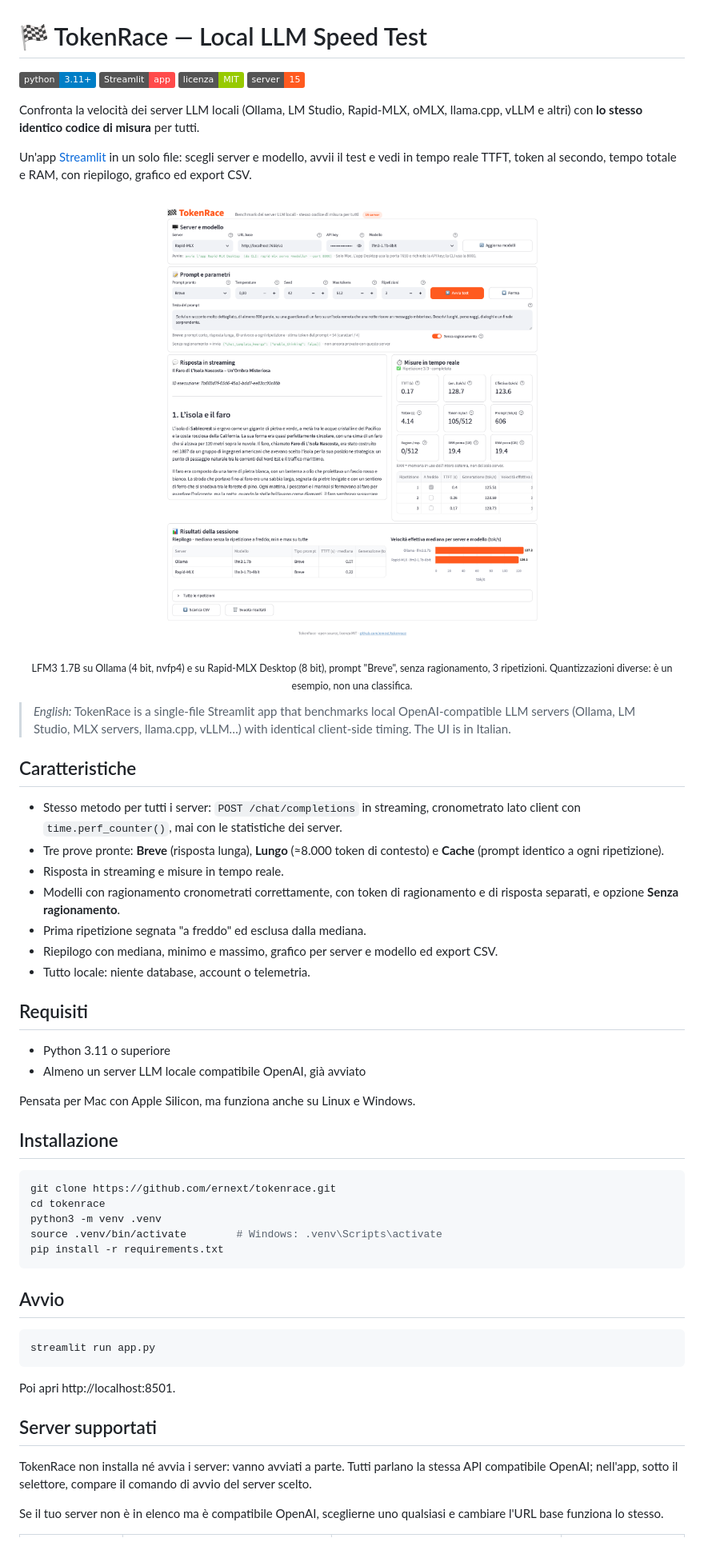
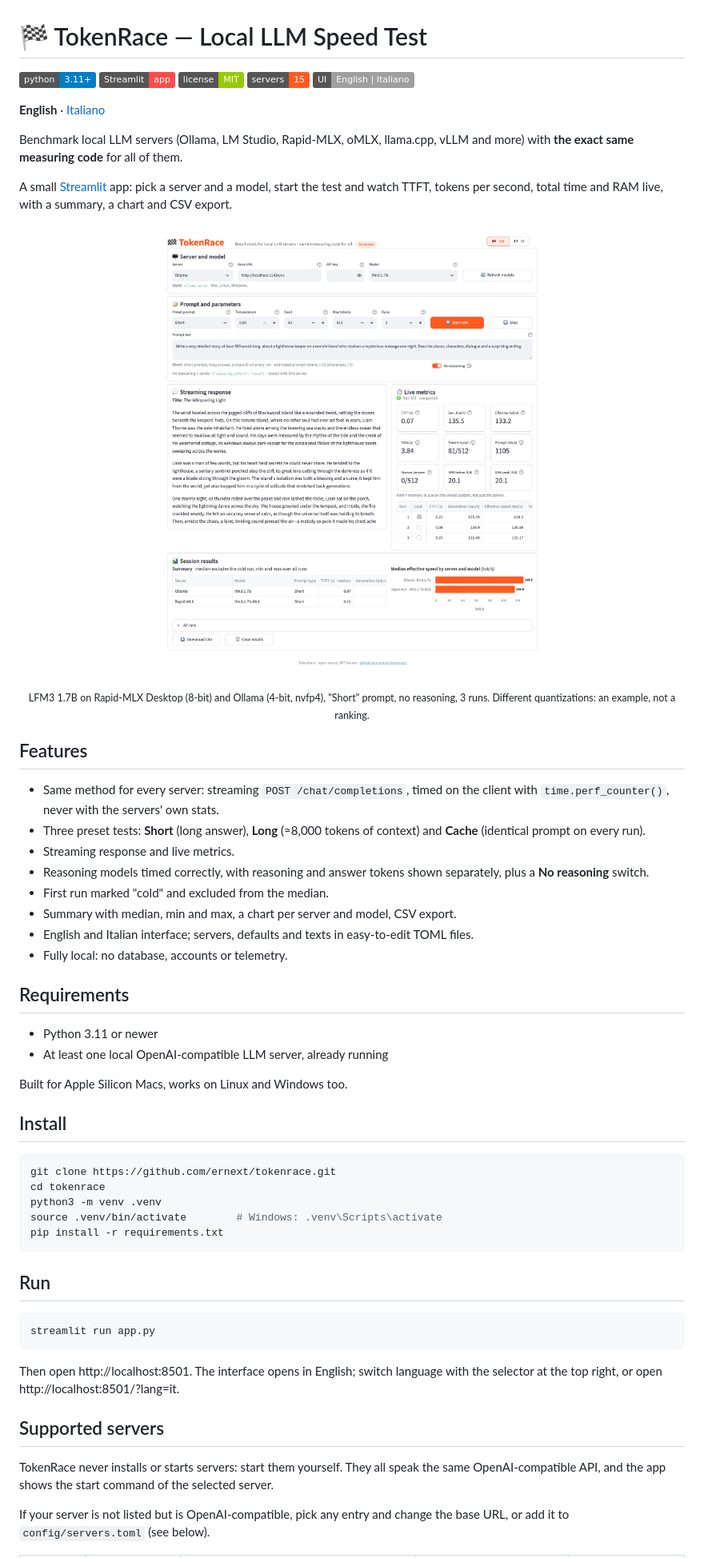
Before and after one commit to ernext/tokenrace, a Markdown page: README.md, the part around one of its changes. Shown at 80% size. Rendered like a GitHub page; pictures changed too: docs/screenshot.png; badges without logos.

````diff
--- a/README.md
+++ b/README.md
@@ -2,11 +2,14 @@
 
 [![Python 3.11+](https://img.shields.io/badge/python-3.11%2B-blue)](https://www.python.org)
 [![Streamlit](https://img.shields.io/badge/Streamlit-app-FF4B4B?logo=streamlit&logoColor=white)](https://streamlit.io)
-[![Licenza MIT](https://img.shields.io/badge/licenza-MIT-green)](LICENSE)
-[![Server supportati](https://img.shields.io/badge/server-15-FF5A1F)](#server-supportati)
+[![License MIT](https://img.shields.io/badge/license-MIT-green)](LICENSE)
+[![Servers](https://img.shields.io/badge/servers-15-FF5A1F)](#supported-servers)
+[![Languages](https://img.shields.io/badge/UI-English%20%7C%20Italiano-lightgrey)](#languages)
 
-Confronta la velocità dei server LLM locali (Ollama, LM Studio, Rapid-MLX, oMLX, llama.cpp, vLLM e altri) con **lo stesso identico codice di misura** per tutti.
+**English** · [Italiano](README.it.md)
 
-Un'app [Streamlit](https://streamlit.io) in un solo file: scegli server e modello, avvii il test e vedi in tempo reale TTFT, token al secondo, tempo totale e RAM, con riepilogo, grafico ed export CSV.
+Benchmark local LLM servers (Ollama, LM Studio, Rapid-MLX, oMLX, llama.cpp, vLLM and more) with **the exact same measuring code** for all of them.
+
+A small [Streamlit](https://streamlit.io) app: pick a server and a model, start the test and watch TTFT, tokens per second, total time and RAM live, with a summary, a chart and CSV export.
 
 <p align="center">
@@ -14,26 +17,25 @@ Un'app [Streamlit](https://streamlit.io) in un solo file: scegli server e modell
 </p>
-<p align="center"><sub>LFM3 1.7B su Ollama (4 bit, nvfp4) e su Rapid-MLX Desktop (8 bit), prompt "Breve", senza ragionamento, 3 ripetizioni. Quantizzazioni diverse: è un esempio, non una classifica.</sub></p>
+<p align="center"><sub>LFM3 1.7B on Rapid-MLX Desktop (8-bit) and Ollama (4-bit, nvfp4), "Short" prompt, no reasoning, 3 runs. Different quantizations: an example, not a ranking.</sub></p>
 
-> *English:* TokenRace is a single-file Streamlit app that benchmarks local OpenAI-compatible LLM servers (Ollama, LM Studio, MLX servers, llama.cpp, vLLM…) with identical client-side timing. The UI is in Italian.
+## Features
 
-## Caratteristiche
+- Same method for every server: streaming `POST /chat/completions`, timed on the client with `time.perf_counter()`, never with the servers' own stats.
+- Three preset tests: **Short** (long answer), **Long** (≈8,000 tokens of context) and **Cache** (identical prompt on every run).
+- Streaming response and live metrics.
+- Reasoning models timed correctly, with reasoning and answer tokens shown separately, plus a **No reasoning** switch.
+- First run marked "cold" and excluded from the median.
+- Summary with median, min and max, a chart per server and model, CSV export.
+- English and Italian interface; servers, defaults and texts in easy-to-edit TOML files.
+- Fully local: no database, accounts or telemetry.
 
-- Stesso metodo per tutti i server: `POST /chat/completions` in streaming, cronometrato lato client con `time.perf_counter()`, mai con le statistiche dei server.
-- Tre prove pronte: **Breve** (risposta lunga), **Lungo** (≈8.000 token di contesto) e **Cache** (prompt identico a ogni ripetizione).
-- Risposta in streaming e misure in tempo reale.
-- Modelli con ragionamento cronometrati correttamente, con token di ragionamento e di risposta separati, e opzione **Senza ragionamento**.
-- Prima ripetizione segnata "a freddo" ed esclusa dalla mediana.
-- Riepilogo con mediana, minimo e massimo, grafico per server e modello ed export CSV.
-- Tutto locale: niente database, account o telemetria.
+## Requirements
 
-## Requisiti
+- Python 3.11 or newer
+- At least one local OpenAI-compatible LLM server, already running
 
-- Python 3.11 o superiore
-- Almeno un server LLM locale compatibile OpenAI, già avviato
+Built for Apple Silicon Macs, works on Linux and Windows too.
 
-Pensata per Mac con Apple Silicon, ma funziona anche su Linux e Windows.
-
-## Installazione
+## Install
 
 ```bash
 git clone https://github.com/ernext/tokenrace.git
@@ -43,17 +45,17 @@ source .venv/bin/activate        # Windows: .venv\Scripts\activate
 pip install -r requirements.txt
 ```
 
-## Avvio
+## Run
 
 ```bash
 streamlit run app.py
 ```
 
-Poi apri http://localhost:8501.
+Then open http://localhost:8501. The interface opens in English; switch language with the selector at the top right, or open http://localhost:8501/?lang=it.
 
-## Server supportati
+## Supported servers
 
-TokenRace non installa né avvia i server: vanno avviati a parte. Tutti parlano la stessa API compatibile OpenAI; nell'app, sotto il selettore, compare il comando di avvio del server scelto.
+TokenRace never installs or starts servers: start them yourself. They all speak the same OpenAI-compatible API, and the app shows the start command of the selected server.
 
-Se il tuo server non è in elenco ma è compatibile OpenAI, sceglierne uno qualsiasi e cambiare l'URL base funziona lo stesso.
+If your server is not listed but is OpenAI-compatible, pick any entry and change the base URL, or add it to `config/servers.toml` (see below).
 
````
Also changed, not shown: other parts of README.md (+70 -52 lines), README.it.md (added, +146 -0 lines), docs/screenshot-it.png (added), 11 other files.
